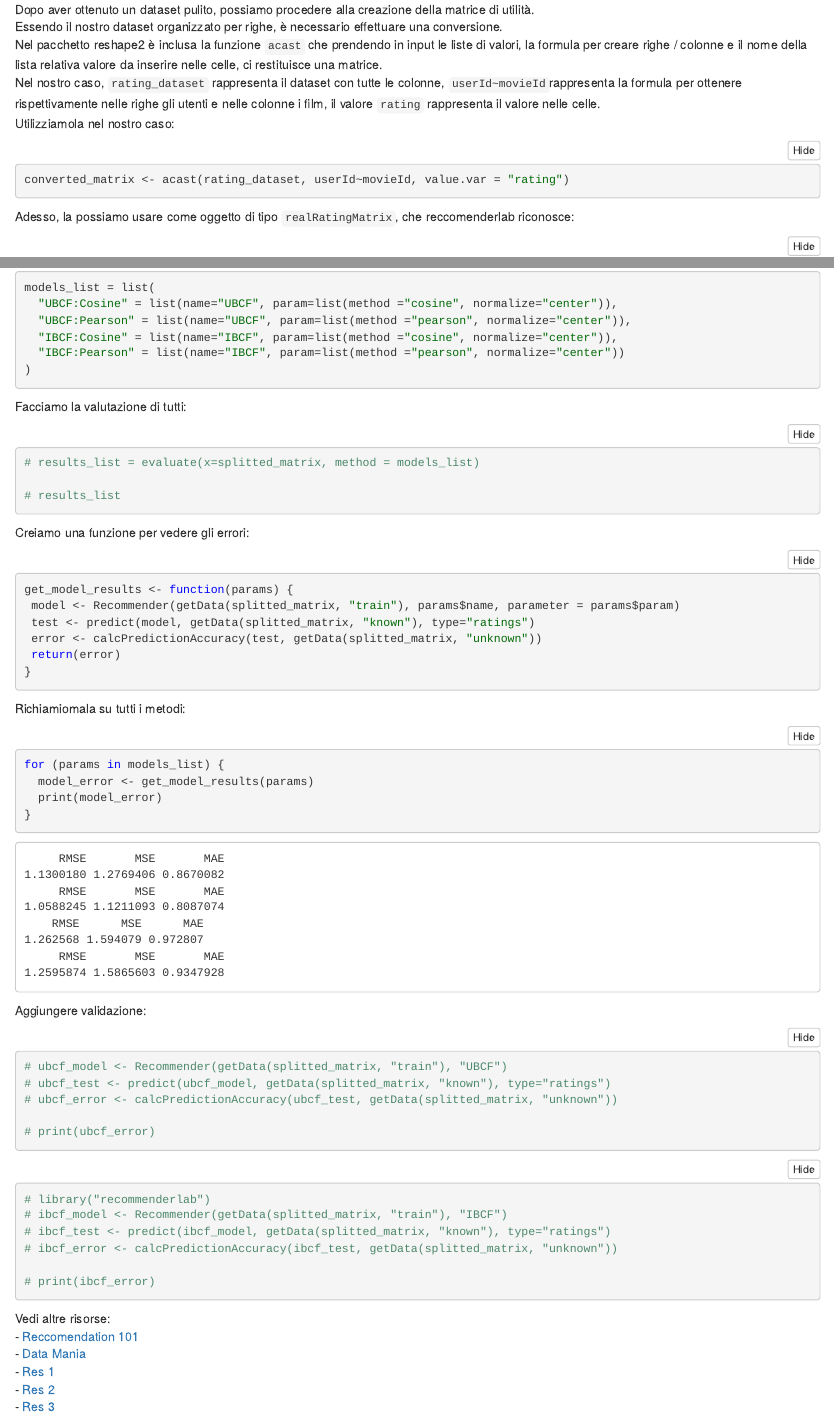
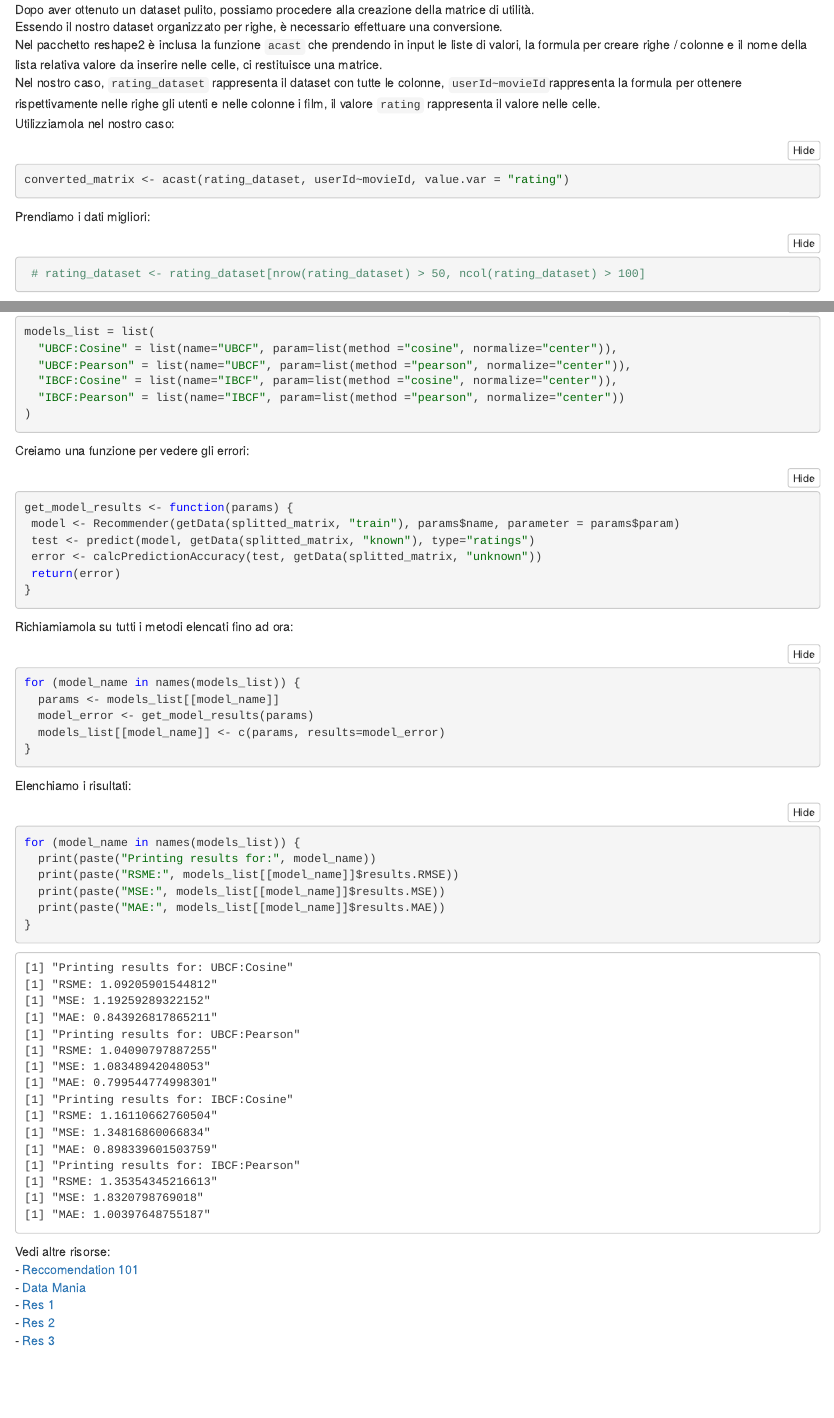
Before and after one commit to Dacker15/r-reccomendation, an R Markdown document (main-notebook.Rmd): the page in a window 1100 px wide, from 1320 px down, and a second part further down, joined at a grey line. The pictures show the output file main-notebook.nb.html that the author committed with the source, opened offline.

Commit message:
feat: store evaluation results

````diff
--- a/main-notebook.Rmd
+++ b/main-notebook.Rmd
@@ -64,6 +64,11 @@ Utilizziamola nel nostro caso:
 ```{r}
 converted_matrix <- acast(rating_dataset, userId~movieId, value.var = "rating")
 ```
+Prendiamo i dati migliori:
+```{r}
+ # rating_dataset <- rating_dataset[nrow(rating_dataset) > 50, ncol(rating_dataset) > 100]
+```
+
 Adesso, la possiamo usare come oggetto di tipo `realRatingMatrix`, che reccomenderlab riconosce:
 ```{r}
 rating_matrix <- as(converted_matrix, "realRatingMatrix")
@@ -84,12 +89,6 @@ models_list = list(
 )
 ```
 
-Facciamo la valutazione di tutti:
-```{r}
-# results_list = evaluate(x=splitted_matrix, method = models_list)
-
-# results_list
-```
 Creiamo una funzione per vedere gli errori:
 ```{r}
 get_model_results <- function(params) {
@@ -100,30 +99,23 @@ get_model_results <- function(params) {
 }
 ```
 
-Richiamiomala su tutti i metodi:
+Richiamiamola su tutti i metodi elencati fino ad ora:
 ```{r}
-for (params in models_list) {
+for (model_name in names(models_list)) {
+  params <- models_list[[model_name]]
   model_error <- get_model_results(params)
-  params$results <- model_error
+  models_list[[model_name]] <- c(params, results=model_error)
 }
 ```
 
-
-Aggiungere validazione:
+Elenchiamo i risultati:
 ```{r}
-# ubcf_model <- Recommender(getData(splitted_matrix, "train"), "UBCF")
-# ubcf_test <- predict(ubcf_model, getData(splitted_matrix, "known"), type="ratings")
-# ubcf_error <- calcPredictionAccuracy(ubcf_test, getData(splitted_matrix, "unknown"))
-
-# print(ubcf_error)
-```
-```{r}
-# library("recommenderlab")
-# ibcf_model <- Recommender(getData(splitted_matrix, "train"), "IBCF")
-# ibcf_test <- predict(ibcf_model, getData(splitted_matrix, "known"), type="ratings")
-# ibcf_error <- calcPredictionAccuracy(ibcf_test, getData(splitted_matrix, "unknown"))
-
-# print(ibcf_error)
+for (model_name in names(models_list)) {
+  print(paste("Printing results for:", model_name))
+  print(paste("RSME:", models_list[[model_name]]$results.RMSE))
+  print(paste("MSE:", models_list[[model_name]]$results.MSE))
+  print(paste("MAE:", models_list[[model_name]]$results.MAE))
+}
 ```
 
 Vedi altre risorse:
````
Also changed, not shown: main-notebook.nb.html.
